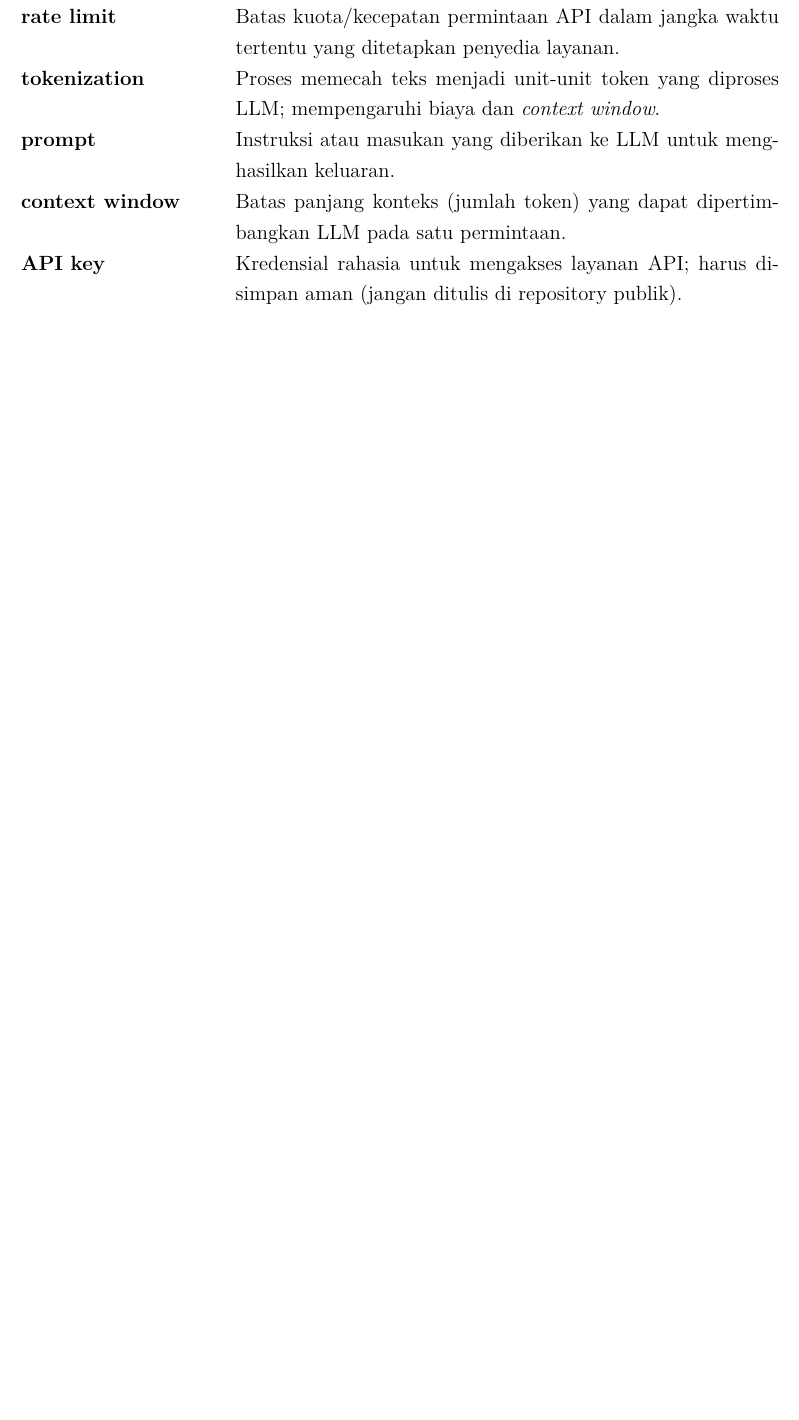
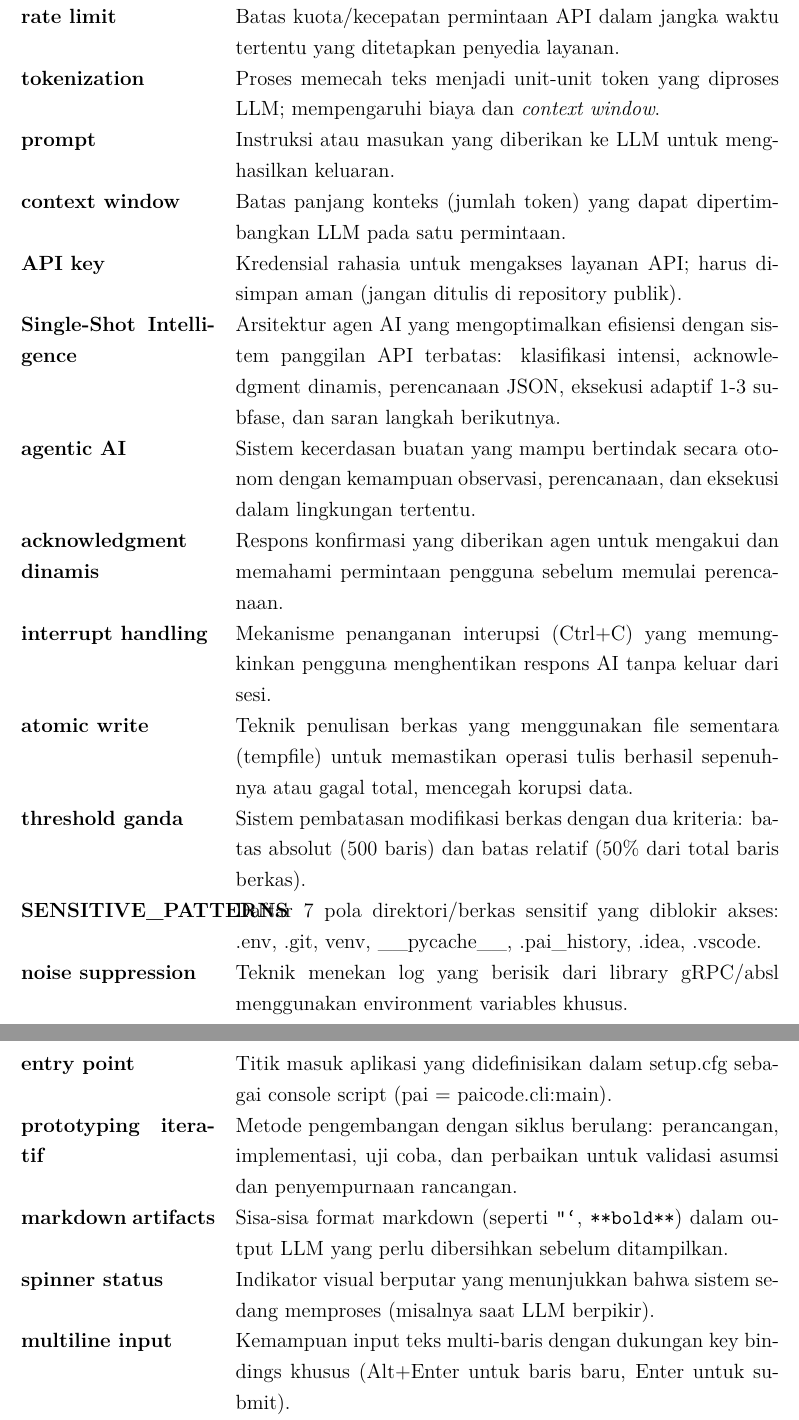
Before and after one commit to gtkrshnaaa/skripsipaicode, a LaTeX thesis (skripsi_latex/main.tex, which reads skripsi_latex/front_daftar_istilah.tex): part of page 12 of 42 before the commit and two parts of pages 12 and 13 of 43 after it, the two joined at a grey line, cut so that both start at the same text, the shorter picture padded with empty space. Compiled offline with pdfLaTeX.

Commit message:
script(tex): improve scripts into actual informations

````diff
--- a/skripsi_latex/front_daftar_istilah.tex
+++ b/skripsi_latex/front_daftar_istilah.tex
@@ -21,4 +21,17 @@
 \textbf{prompt} & Instruksi atau masukan yang diberikan ke LLM untuk menghasilkan keluaran. \\
 \textbf{context window} & Batas panjang konteks (jumlah token) yang dapat dipertimbangkan LLM pada satu permintaan. \\
 \textbf{API key} & Kredensial rahasia untuk mengakses layanan API; harus disimpan aman (jangan ditulis di repository publik). \\
+\textbf{Single-Shot Intelligence} & Arsitektur agen AI yang mengoptimalkan efisiensi dengan sistem panggilan API terbatas: klasifikasi intensi, acknowledgment dinamis, perencanaan JSON, eksekusi adaptif 1-3 subfase, dan saran langkah berikutnya. \\
+\textbf{agentic AI} & Sistem kecerdasan buatan yang mampu bertindak secara otonom dengan kemampuan observasi, perencanaan, dan eksekusi dalam lingkungan tertentu. \\
+\textbf{acknowledgment dinamis} & Respons konfirmasi yang diberikan agen untuk mengakui dan memahami permintaan pengguna sebelum memulai perencanaan. \\
+\textbf{interrupt handling} & Mekanisme penanganan interupsi (Ctrl+C) yang memungkinkan pengguna menghentikan respons AI tanpa keluar dari sesi. \\
+\textbf{atomic write} & Teknik penulisan berkas yang menggunakan file sementara (tempfile) untuk memastikan operasi tulis berhasil sepenuhnya atau gagal total, mencegah korupsi data. \\
+\textbf{threshold ganda} & Sistem pembatasan modifikasi berkas dengan dua kriteria: batas absolut (500 baris) dan batas relatif (50\% dari total baris berkas). \\
+\textbf{SENSITIVE\_PATTERNS} & Daftar 7 pola direktori/berkas sensitif yang diblokir akses: .env, .git, venv, \_\_pycache\_\_, .pai\_history, .idea, .vscode. \\
+\textbf{noise suppression} & Teknik menekan log yang berisik dari library gRPC/absl menggunakan environment variables khusus. \\
+\textbf{entry point} & Titik masuk aplikasi yang didefinisikan dalam setup.cfg sebagai console script (pai = paicode.cli:main). \\
+\textbf{prototyping iteratif} & Metode pengembangan dengan siklus berulang: perancangan, implementasi, uji coba, dan perbaikan untuk validasi asumsi dan penyempurnaan rancangan. \\
+\textbf{markdown artifacts} & Sisa-sisa format markdown (seperti \texttt{```}, \texttt{**bold**}) dalam output LLM yang perlu dibersihkan sebelum ditampilkan. \\
+\textbf{spinner status} & Indikator visual berputar yang menunjukkan bahwa sistem sedang memproses (misalnya saat LLM berpikir). \\
+\textbf{multiline input} & Kemampuan input teks multi-baris dengan dukungan key bindings khusus (Alt+Enter untuk baris baru, Enter untuk submit). \\
 \end{longtable}
````
Also changed, not shown: skripsi_latex/bab3_metodologi.tex (+5 -5 lines), skripsi_latex/front_daftar_singkatan.tex (+5 -0 lines).
